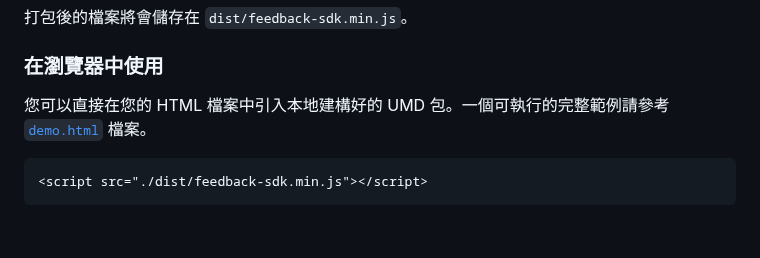
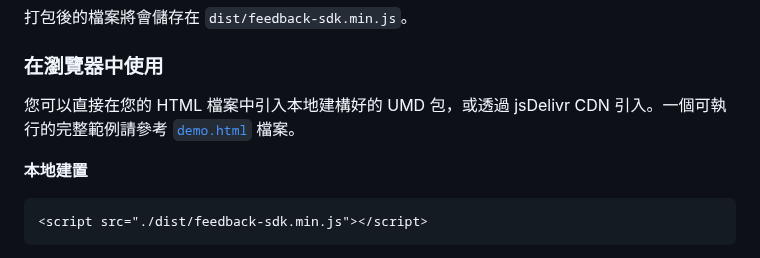
Before and after one commit to dennislee928/aifeedback-sdk, a Markdown page: README.md, the part around one of its changes. Rendered like a GitHub page; blank space fills up the shorter version.

````diff
--- a/README.md
+++ b/README.md
@@ -31,7 +31,8 @@
 
 ### 在瀏覽器中使用
 
-您可以直接在您的 HTML 檔案中引入本地建構好的 UMD 包。一個可執行的完整範例請參考 [`demo.html`](./demo.html) 檔案。
+您可以直接在您的 HTML 檔案中引入本地建構好的 UMD 包，或透過 jsDelivr CDN 引入。一個可執行的完整範例請參考 [`demo.html`](./demo.html) 檔案。
 
+**本地建置**
 ```html
 <script src="./dist/feedback-sdk.min.js"></script>
````
Also changed, not shown: other parts of README.md (+5 -0 lines), README.en-US.md (+7 -1 lines).
